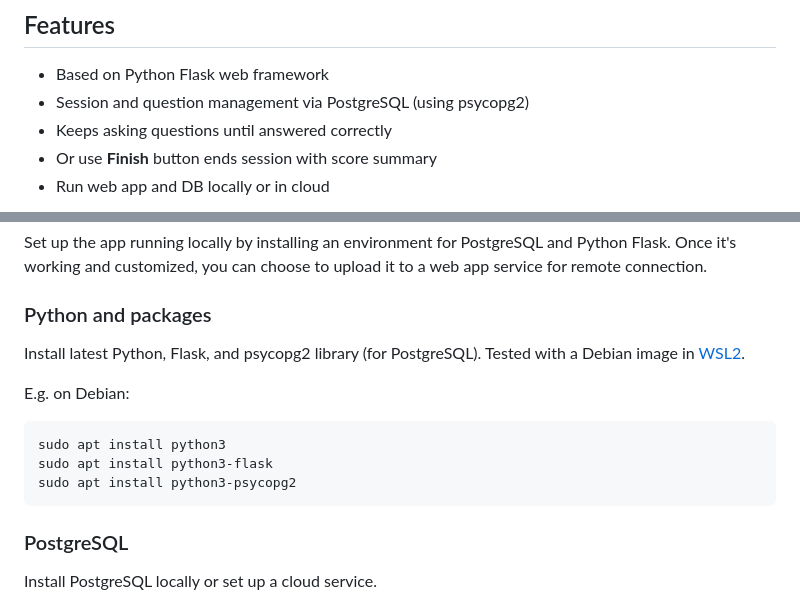
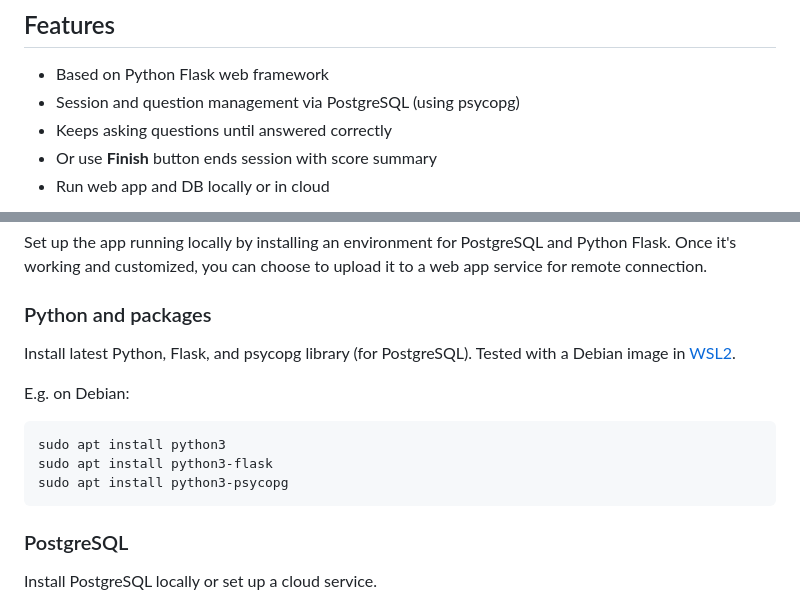
Before and after one commit to gbowerman/quiz, a Markdown page: README.md, 2 parts joined by grey strips. GitHub-like rendering.

Commit message:
Update psycopg references from psycopg2 to psycopg
Now using latest psycopg library.

```diff
--- a/README.md
+++ b/README.md
@@ -6,7 +6,7 @@ Python Flask quiz app optimized for memorization training
 
 ## Features
 - Based on Python Flask web framework
-- Session and question management via PostgreSQL (using psycopg2)
+- Session and question management via PostgreSQL (using psycopg)
 - Keeps asking questions until answered correctly
 - Or use __Finish__ button ends session with score summary
 - Run web app and DB locally or in cloud
@@ -17,13 +17,13 @@ Python Flask quiz app optimized for memorization training
 Set up the app running locally by installing an environment for PostgreSQL and Python Flask. Once it's working and customized, you can choose to upload it to a web app service for remote connection.
 
 ### Python and packages
-Install latest Python, Flask, and psycopg2 library (for PostgreSQL). Tested with a Debian image in [WSL2](https://learn.microsoft.com/windows/wsl/install).
+Install latest Python, Flask, and psycopg library (for PostgreSQL). Tested with a Debian image in [WSL2](https://learn.microsoft.com/windows/wsl/install).
 
 E.g. on Debian:
 
     sudo apt install python3
     sudo apt install python3-flask
-    sudo apt install python3-psycopg2
+    sudo apt install python3-psycopg
 
 ### PostgreSQL
 Install PostgreSQL locally or set up a cloud service.
```
